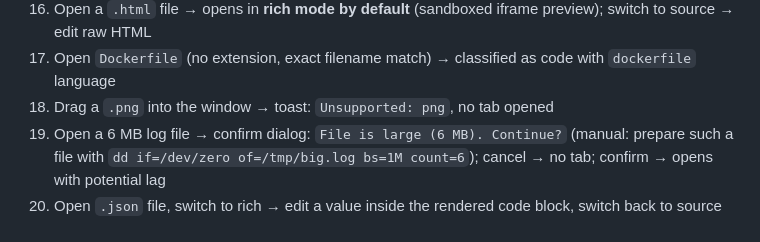
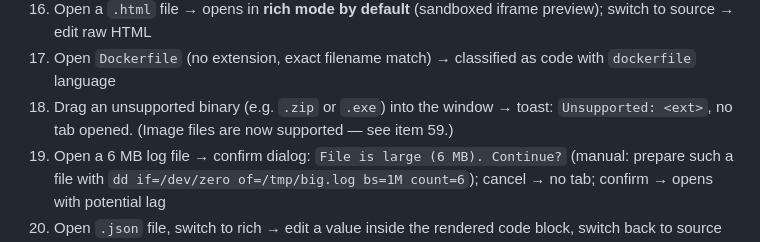
Before and after one commit to wizlijun/note.md, a Markdown page: README.md, the part around the change. GitHub-like rendering.

Commit message:
docs(readme): smoke 18 updated — image is no longer 'unsupported'
Reroute item 18 to use an unsupported binary (zip/exe) and point
to the new item 59 for image-drag behavior.

Co-Authored-By: Claude Opus 4.7 (1M context) <noreply@anthropic.com>

```diff
--- a/README.md
+++ b/README.md
@@ -89,7 +89,7 @@ Output:
 15. Open a `.py` file → source view shows raw content; switch to rich → renders as Python-highlighted code block (hljs colors)
 16. Open a `.html` file → opens in **rich mode by default** (sandboxed iframe preview); switch to source → edit raw HTML
 17. Open `Dockerfile` (no extension, exact filename match) → classified as code with `dockerfile` language
-18. Drag a `.png` into the window → toast: `Unsupported: png`, no tab opened
+18. Drag an unsupported binary (e.g. `.zip` or `.exe`) into the window → toast: `Unsupported: <ext>`, no tab opened. (Image files are now supported — see item 59.)
 19. Open a 6 MB log file → confirm dialog: `File is large (6 MB). Continue?` (manual: prepare such a file with `dd if=/dev/zero of=/tmp/big.log bs=1M count=6`); cancel → no tab; confirm → opens with potential lag
 20. Open `.json` file, switch to rich → edit a value inside the rendered code block, switch back to source → see edit; Cmd+S → reopen → contents persist (round-trip byte-stable when fence intact)
 21. **Menu-bar tray** — confirm M↓ glyph is visible in the macOS menu bar; click → window comes to front
```
